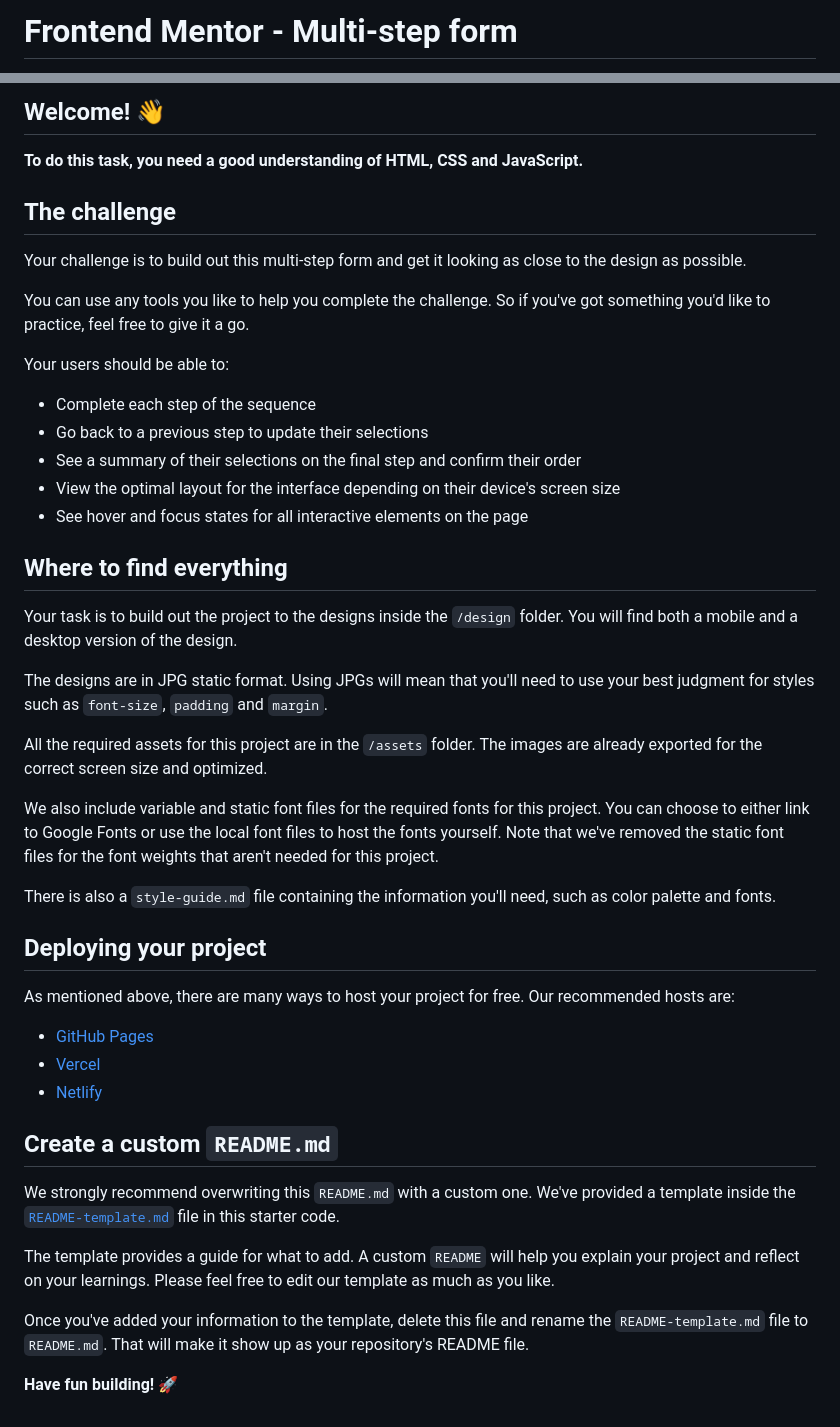
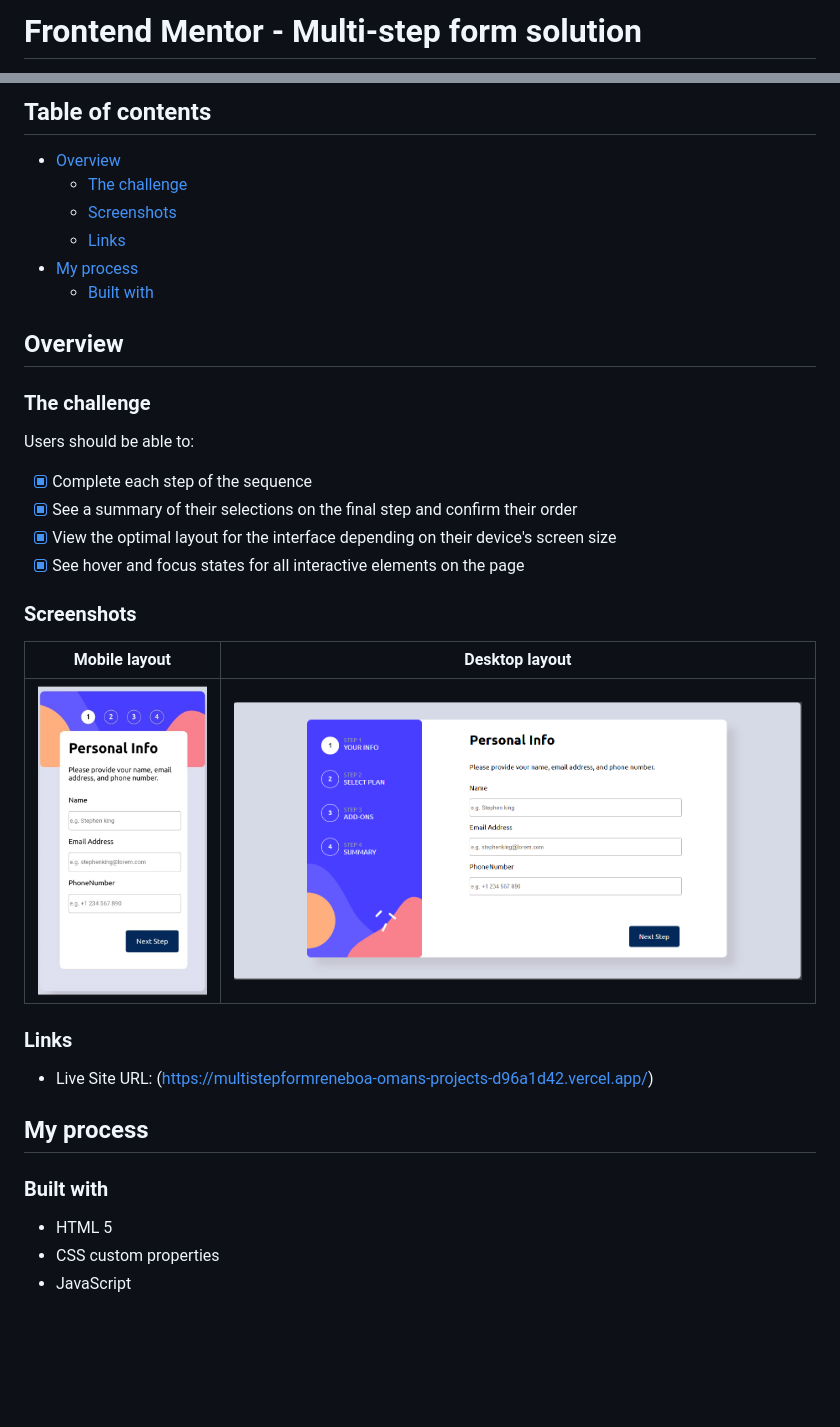
Before and after one commit to Sammy00021/ReneboaITsInternship, a Markdown page: multi-step-form-main/README.md, 2 parts joined by grey strips. Drawn GitHub-style; pictures changed too: multi-step-form-main/assets/Screenshot/Phone screenshot.jpg (added), multi-step-form-main/assets/Screenshot/pc screenshot.png (added); blank space fills up the shorter version.

```diff
--- a/multi-step-form-main/README.md
+++ b/multi-step-form-main/README.md
@@ -1,2 +1,2 @@
-# Frontend Mentor - Multi-step form
+# Frontend Mentor - Multi-step form solution
 
@@ -4,48 +4,37 @@
 
-## Welcome! 👋
+## Table of contents
 
-**To do this task, you need a good understanding of HTML, CSS and JavaScript.**
+- [Overview](#overview)
+  - [The challenge](#the-challenge)
+  - [Screenshots](#screenshots)
+  - [Links](#links)
+- [My process](#my-process)
+  - [Built with](#built-with)
 
-## The challenge
+## Overview
 
-Your challenge is to build out this multi-step form and get it looking as close to the design as possible.
+### The challenge
 
-You can use any tools you like to help you complete the challenge. So if you've got something you'd like to practice, feel free to give it a go.
+Users should be able to:
 
-Your users should be able to:
+- [x] Complete each step of the sequence
+- [x] See a summary of their selections on the final step and confirm their order
+- [x] View the optimal layout for the interface depending on their device's screen size
+- [x] See hover and focus states for all interactive elements on the page
 
-- Complete each step of the sequence
-- Go back to a previous step to update their selections
-- See a summary of their selections on the final step and confirm their order
-- View the optimal layout for the interface depending on their device's screen size
-- See hover and focus states for all interactive elements on the page
+### Screenshots
 
-## Where to find everything
+| Mobile layout                                                                       | Desktop layout                                                                        |
+| ----------------------------------------------------------------------------------- | ------------------------------------------------------------------------------------- |
+| <a href="./assets/Screenshot/Phone screenshot.jpg"><img src="./assets/Screenshot/Phone screenshot.jpg" /></a> | <a href="./assets/Screenshot/pc screenshot.png"><img src="./assets/Screenshot/pc screenshot.png" /></a> |
 
-Your task is to build out the project to the designs inside the `/design` folder. You will find both a mobile and a desktop version of the design.
+### Links
 
-The designs are in JPG static format. Using JPGs will mean that you'll need to use your best judgment for styles such as `font-size`, `padding` and `margin`.
+- Live Site URL: (https://multistepformreneboa-omans-projects-d96a1d42.vercel.app/)
 
-All the required assets for this project are in the `/assets` folder. The images are already exported for the correct screen size and optimized.
+## My process
 
-We also include variable and static font files for the required fonts for this project. You can choose to either link to Google Fonts or use the local font files to host the fonts yourself. Note that we've removed the static font files for the font weights that aren't needed for this project.
-
-There is also a `style-guide.md` file containing the information you'll need, such as color palette and fonts.
-
-## Deploying your project
-
-As mentioned above, there are many ways to host your project for free. Our recommended hosts are:
-
-- [GitHub Pages](https://pages.github.com/)
-- [Vercel](https://vercel.com/)
-- [Netlify](https://www.netlify.com/)
-
-## Create a custom `README.md`
-
-We strongly recommend overwriting this `README.md` with a custom one. We've provided a template inside the [`README-template.md`](./README-template.md) file in this starter code.
-
-The template provides a guide for what to add. A custom `README` will help you explain your project and reflect on your learnings. Please feel free to edit our template as much as you like.
-
-Once you've added your information to the template, delete this file and rename the `README-template.md` file to `README.md`. That will make it show up as your repository's README file.
-
-**Have fun building!** 🚀
+### Built with
+- HTML 5
+- CSS custom properties
+- JavaScript
```
Also changed, not shown: other parts of multi-step-form-main/README.md (+1 -1 lines), multi-step-form-main/README-template.md (deleted, +0 -114 lines).
